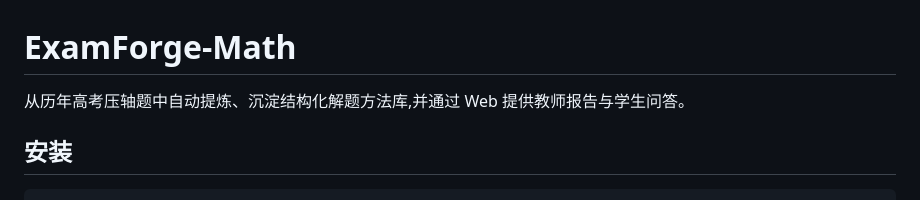
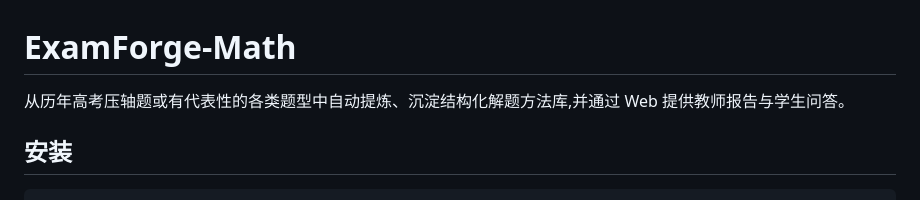
Before and after one commit to gjzxyb/ExamForge-Math, a Markdown page: README.md, the part around the change. Drawn GitHub-style.

```diff
--- a/README.md
+++ b/README.md
@@ -1,6 +1,6 @@
 # ExamForge-Math
 
-从历年高考压轴题中自动提炼、沉淀结构化解题方法库,并通过 Web 提供教师报告与学生问答。
+从历年高考压轴题或有代表性的各类题型中自动提炼、沉淀结构化解题方法库,并通过 Web 提供教师报告与学生问答。
 
 ## 安装
 
```
